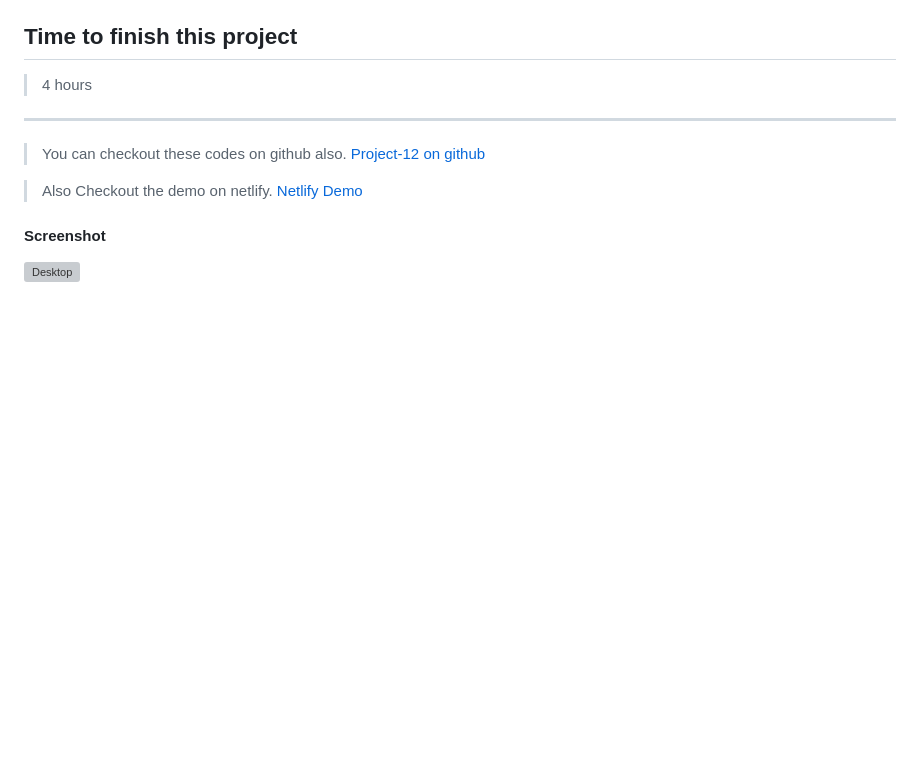
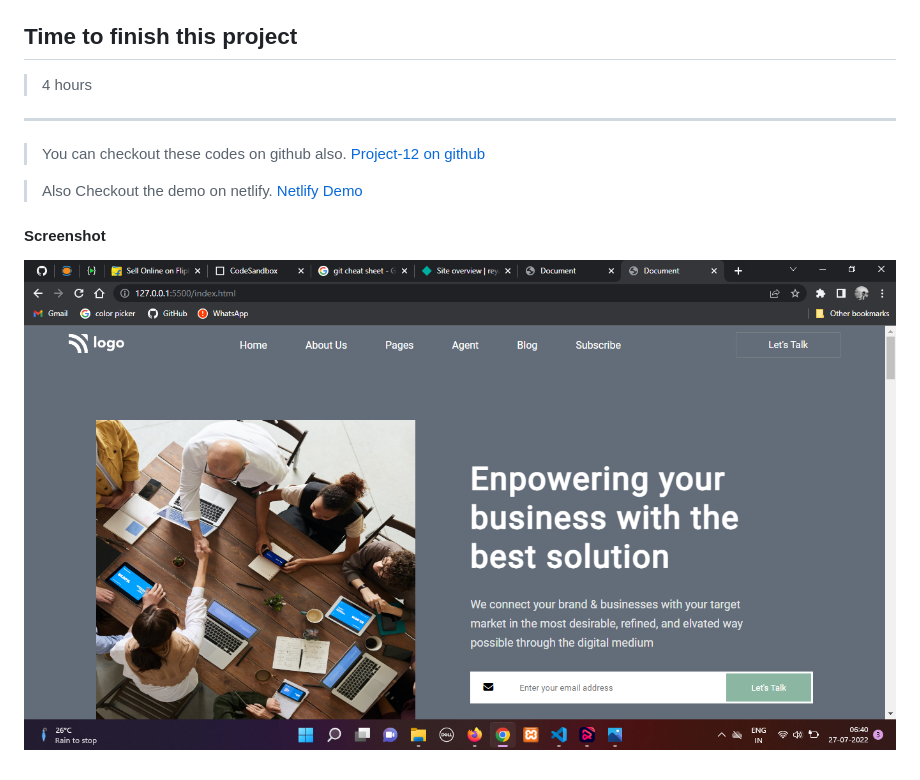
Before and after one commit to reyanshravi/Project-12, a Markdown page: README.md, the part around the change. Rendered like a GitHub page; pictures changed too: reyansh-ravi-proj-12.png (added); blank space fills up the shorter version; grey boxes are pictures that could not be loaded.

```diff
--- a/README.md
+++ b/README.md
@@ -22,4 +22,4 @@
 
 #### Screenshot
 
-![Desktop](./assets/reyansh-ravi-proj-12.png)
+![Desktop](./reyansh-ravi-proj-12.png)
```
Also changed, not shown: images/Logo.png (added), images/white-logo.png (added), 1 other file.
